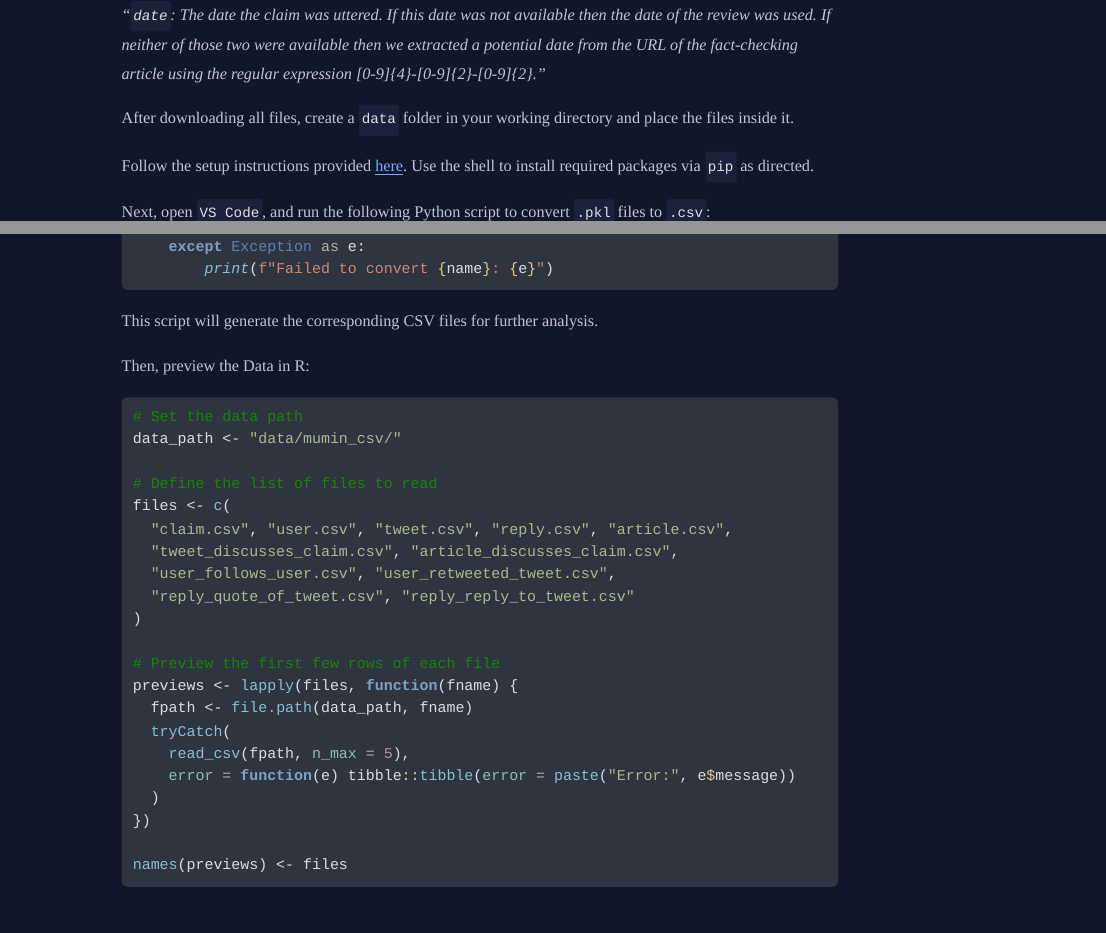
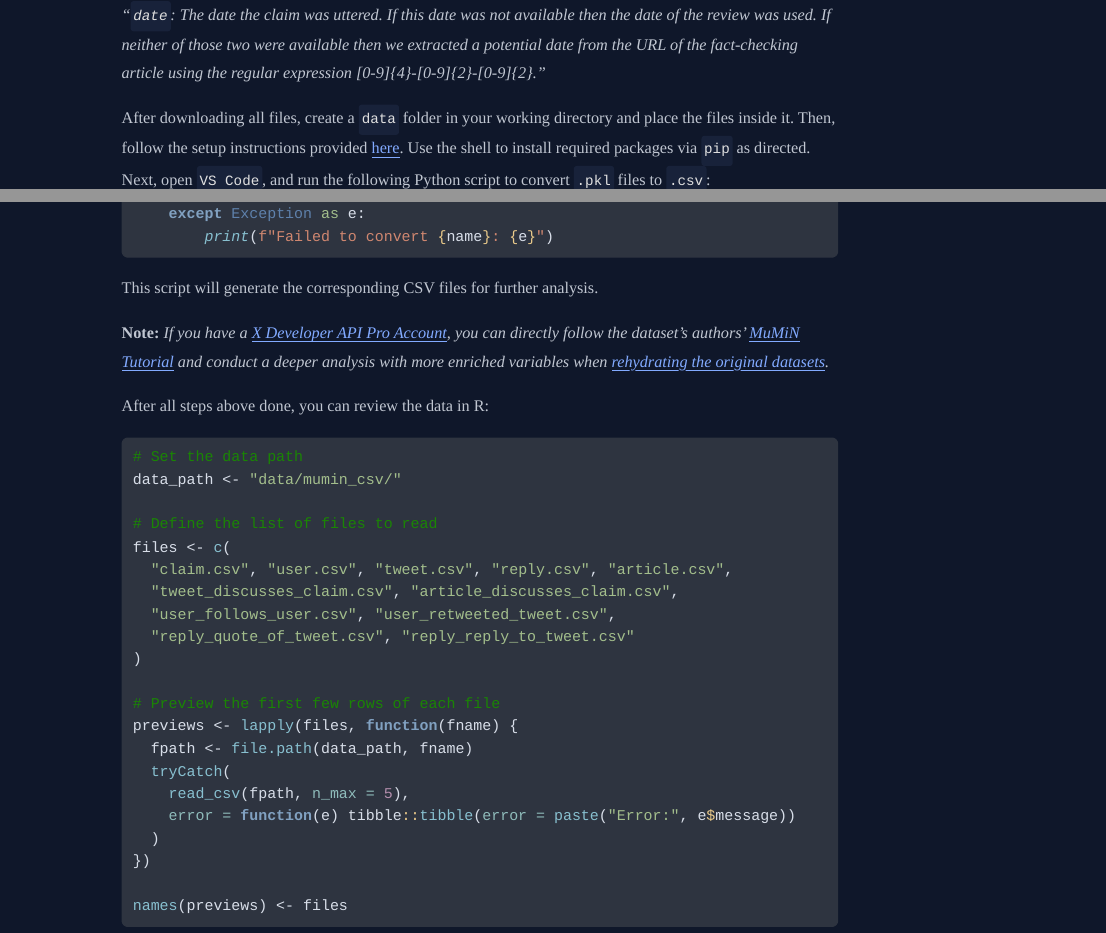
Before and after one commit to troy-yu-cheng/sna-final-paper, a Quarto document (index.qmd): the page in a window 1100 px wide, from 16640 px down before the commit and from 16630 px down after it, so that both start at the same text, and a second part further down, joined at a grey line. The pictures show the output file index.html that the author committed with the source, opened offline; menus at the side of the page are left out.

Commit message:
update data collection instructions

````diff
--- a/index.qmd
+++ b/index.qmd
@@ -1347,19 +1347,13 @@ The analysis of basic network metrics across the six stages reveals a highly clu
 
 ## Data Collection
 
-This study uses secondary data from the **MuMiN Project** (Multi-platform Misinformation Influence Network), publicly available at: <https://data.bris.ac.uk/datasets/23yv276we2mll25fjakkfim2ml/mumin.zip>
-
-The dataset includes information about retweeter ids, tweets ids, misinformation claims, and the date of specific misinformation claim uttered etc.
+This study uses secondary data from the **MuMiN Project** (Multi-platform Misinformation Influence Network), publicly available at: <https://data.bris.ac.uk/datasets/23yv276we2mll25fjakkfim2ml/mumin.zip> The dataset includes information about retweeter ids, tweets ids, misinformation claims, and the date of specific misinformation claim uttered etc.
 
 **Note: About the `date`, [the explanation of dataset's authours](https://arxiv.org/abs/2202.11684):**
 
 *"`date`: The date the claim was uttered. If this date was not available then the date of the review was used. If neither of those two were available then we extracted a potential date from the URL of the fact-checking article using the regular expression [0-9]{4}-[0-9]{2}-[0-9]{2}."*
 
-After downloading all files, create a `data` folder in your working directory and place the files inside it.
-
-Follow the setup instructions provided [here](https://colab.research.google.com/drive/1JCjgg3moGBOuZk4iVjBpQNqgsAYFyNoS#scrollTo=YS1uxj-59UmA). Use the shell to install required packages via `pip` as directed.
-
-Next, open `VS Code`, and run the following Python script to convert `.pkl` files to `.csv`:
+After downloading all files, create a `data` folder in your working directory and place the files inside it. Then, follow the setup instructions provided [here](https://colab.research.google.com/drive/1JCjgg3moGBOuZk4iVjBpQNqgsAYFyNoS#scrollTo=YS1uxj-59UmA). Use the shell to install required packages via `pip` as directed. Next, open `VS Code`, and run the following Python script to convert `.pkl` files to `.csv`:
 
 ```{python}
 #| eval: false
@@ -1400,7 +1394,9 @@ for name in file_names:
 
 This script will generate the corresponding CSV files for further analysis.
 
-Then, preview the Data in R:
+**Note:** *If you have a [X Developer API Pro Account](https://developer.x.com/en/portal/products/pro), you can directly follow the dataset's authors' [MuMiN Tutorial](https://colab.research.google.com/drive/1JCjgg3moGBOuZk4iVjBpQNqgsAYFyNoS#scrollTo=YS1uxj-59UmA) and conduct a deeper analysis with more enriched variables when [rehydrating the original datasets](https://colab.research.google.com/drive/1JCjgg3moGBOuZk4iVjBpQNqgsAYFyNoS#scrollTo=SCJ5UogLvUXb).*
+
+After all steps above done, you can review the data in R:
 
 ```{r}
 #| eval: false
````
Also changed, not shown: index.html.
